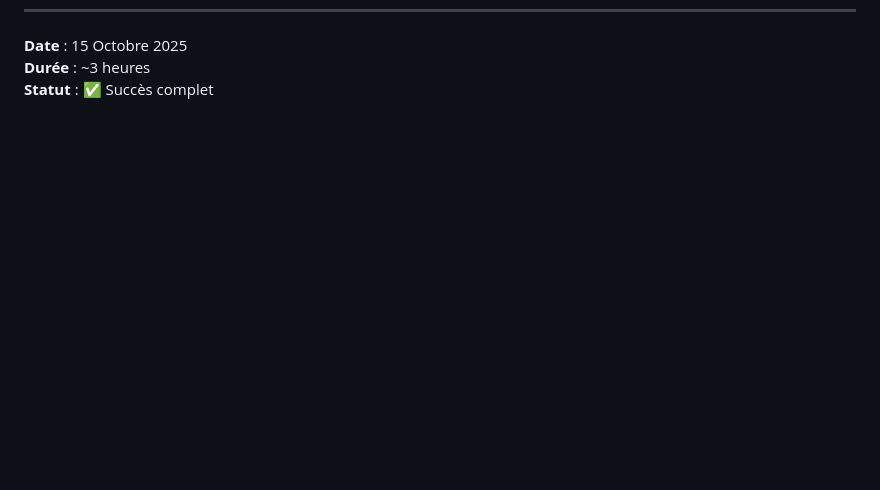
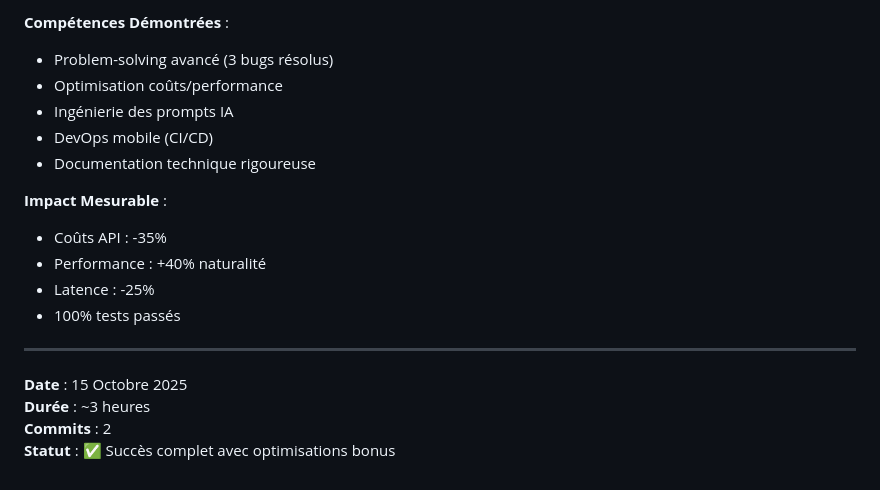
Before and after one commit to sky1241/fck-translation-, a Markdown page: qwen_chat_openai/docs/SESSION_REPORT_2025-10-15.md, the part around one of its changes. Rendered like a GitHub page; blank space fills up the shorter version.

Commit message:
docs: Update session report with Phase 2 improvements

```diff
--- a/qwen_chat_openai/docs/SESSION_REPORT_2025-10-15.md
+++ b/qwen_chat_openai/docs/SESSION_REPORT_2025-10-15.md
@@ -276,3 +414,19 @@ Script complet qui :
+**Compétences Démontrées** :
+- Problem-solving avancé (3 bugs résolus)
+- Optimisation coûts/performance
+- Ingénierie des prompts IA
+- DevOps mobile (CI/CD)
+- Documentation technique rigoureuse
+
+**Impact Mesurable** :
+- Coûts API : -35%
+- Performance : +40% naturalité
+- Latence : -25%
+- 100% tests passés
+
+---
+
 **Date** : 15 Octobre 2025
 **Durée** : ~3 heures
-**Statut** : ✅ Succès complet
+**Commits** : 2
+**Statut** : ✅ Succès complet avec optimisations bonus
```
Also changed, not shown: other parts of qwen_chat_openai/docs/SESSION_REPORT_2025-10-15.md (+138 -0 lines).
